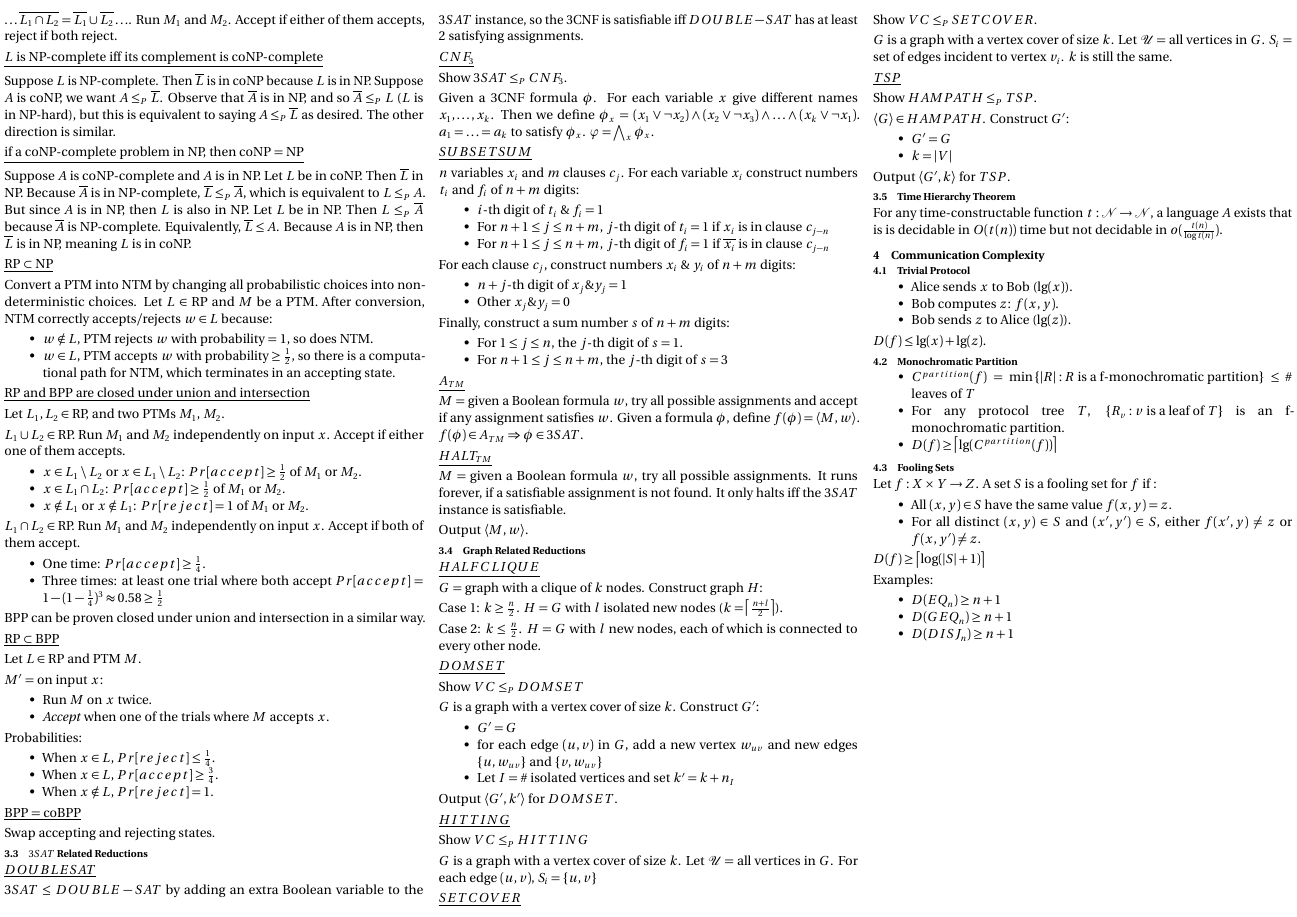
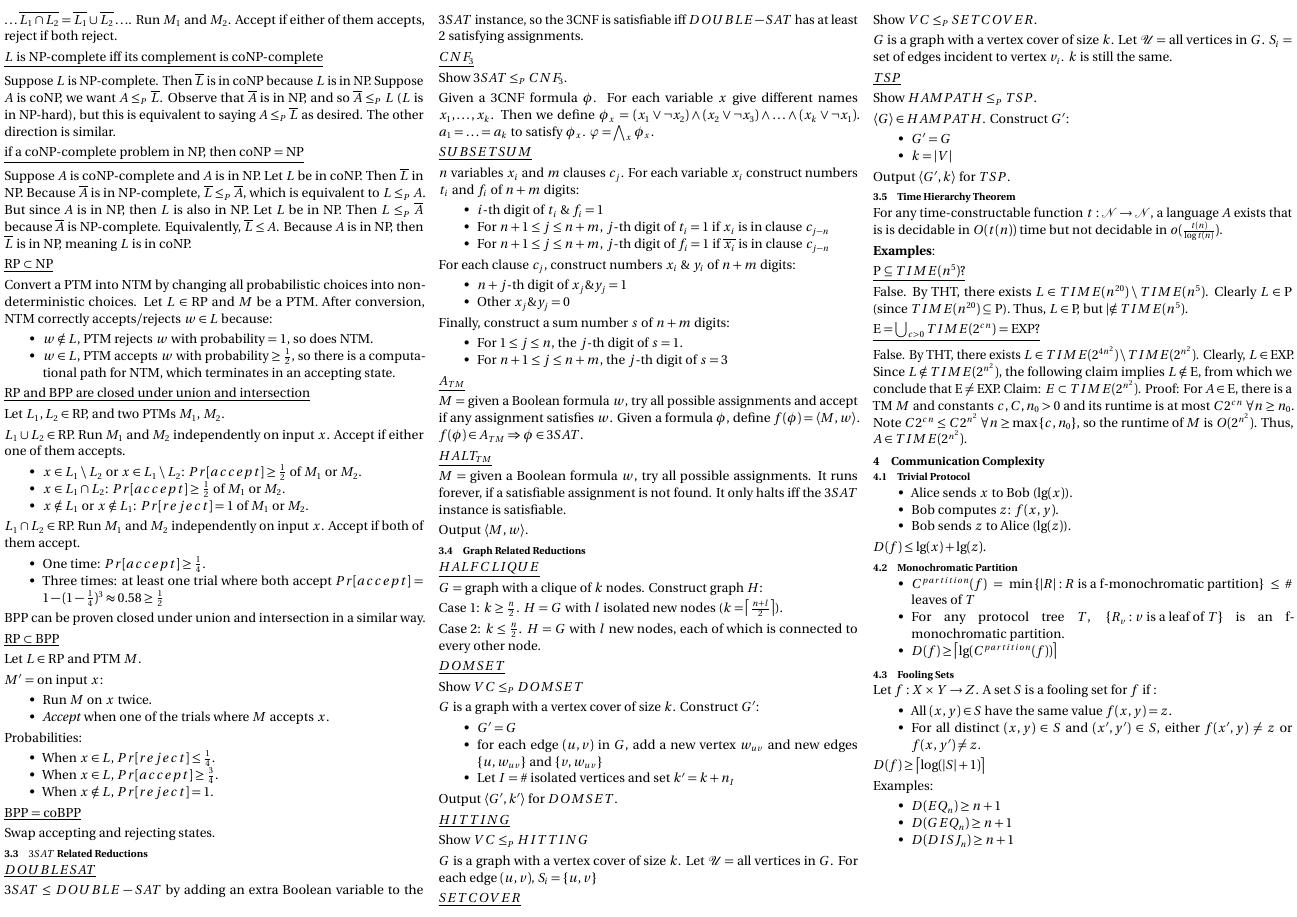
Before and after one commit to algobot76/cpsc421-cheatsheet, a LaTeX document (main.tex): page 2 of 2. Compiled offline with pdfLaTeX.

Commit message:
Add examples

```diff
--- a/main.tex
+++ b/main.tex
@@ -357,6 +357,16 @@ Output $\encoding{G', k}$ for $TSP$.
 
 For any time-constructable function $t: \mathcal{N} \rightarrow \mathcal{N}$, a language $A$ exists that is is decidable in $O(t(n))$ time but not decidable in $o(\frac{t(n)}{\log{t(n)}})$.
 
+\textbf{Examples}:
+
+\underline{P $\subseteq TIME(n^5)$?}
+
+False. By THT, there exists $L \in TIME(n^{20}) \setminus TIME(n^5)$. Clearly $L \in$ P (since $TIME(n^{20}) \subseteq$ P). Thus, $L \in$ P, but $| \notin TIME(n^5)$.
+
+\underline{E = $\bigcup_{c > 0} TIME(2^{cn})$ = EXP?}
+
+False. By THT, there exists $L \in TIME(2^{4n^2}) \setminus TIME(2^{n^2})$. Clearly, $L \in$ EXP. Since $L \notin TIME(2^{n^2})$, the following claim implies $L \notin$ E, from which we conclude that E $\neq$ EXP. Claim: $E \subset TIME(2^{n^2})$. Proof: For $A \in $ E, there is a TM $M$ and constants $c, C, n_0 >0$ and its runtime is at most $C2^{cn} \; \forall n \geq n_0$. Note $C2^{cn} \leq C2^{n^2} \; \forall n \geq \max \set{c, n_0}$, so the runtime of $M$ is $O(2^{n^2})$. Thus, $A \in TIME(2^{n^2})$.
+
 \section{Communication Complexity}
 
 \subsection{Trivial Protocol}
```
